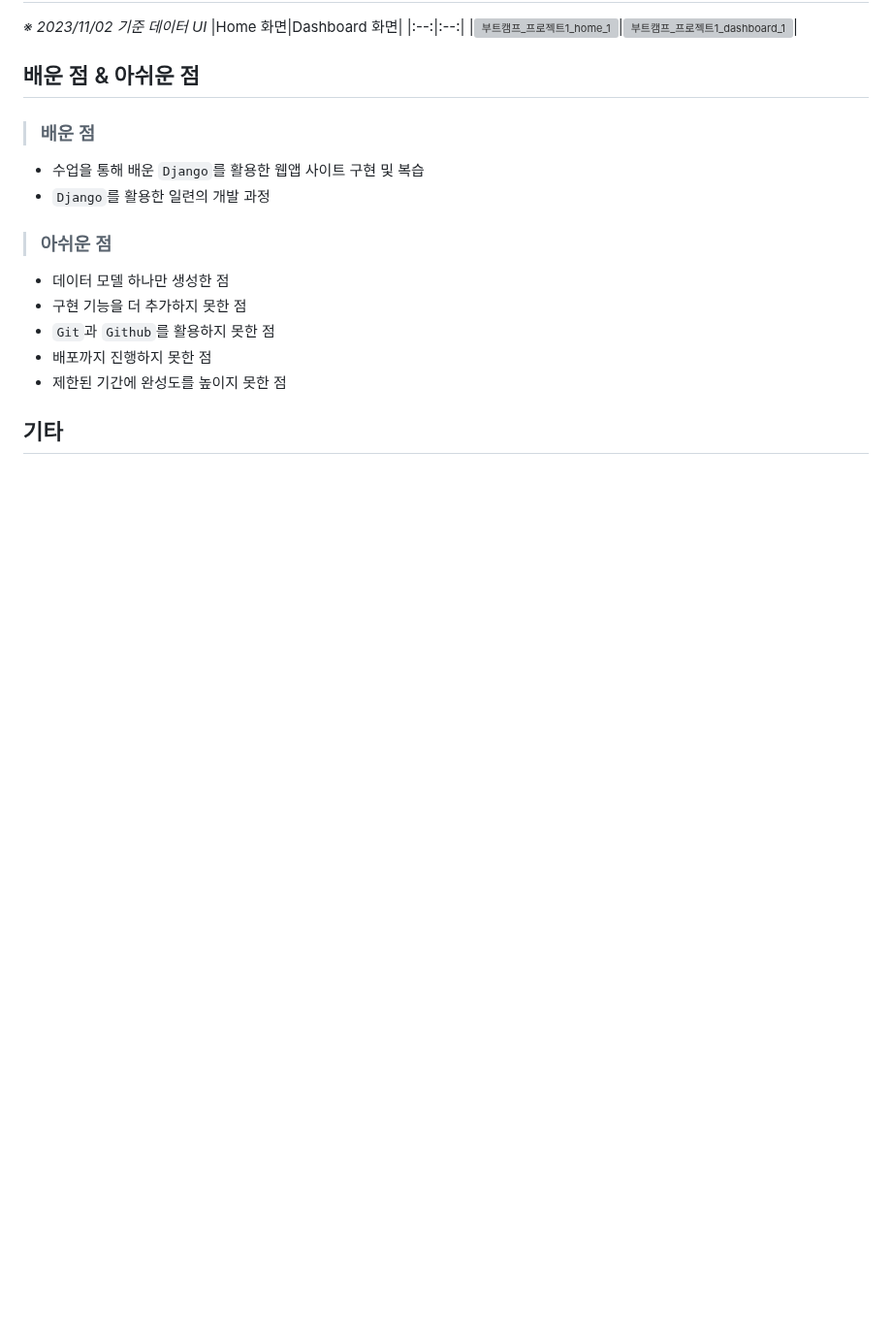
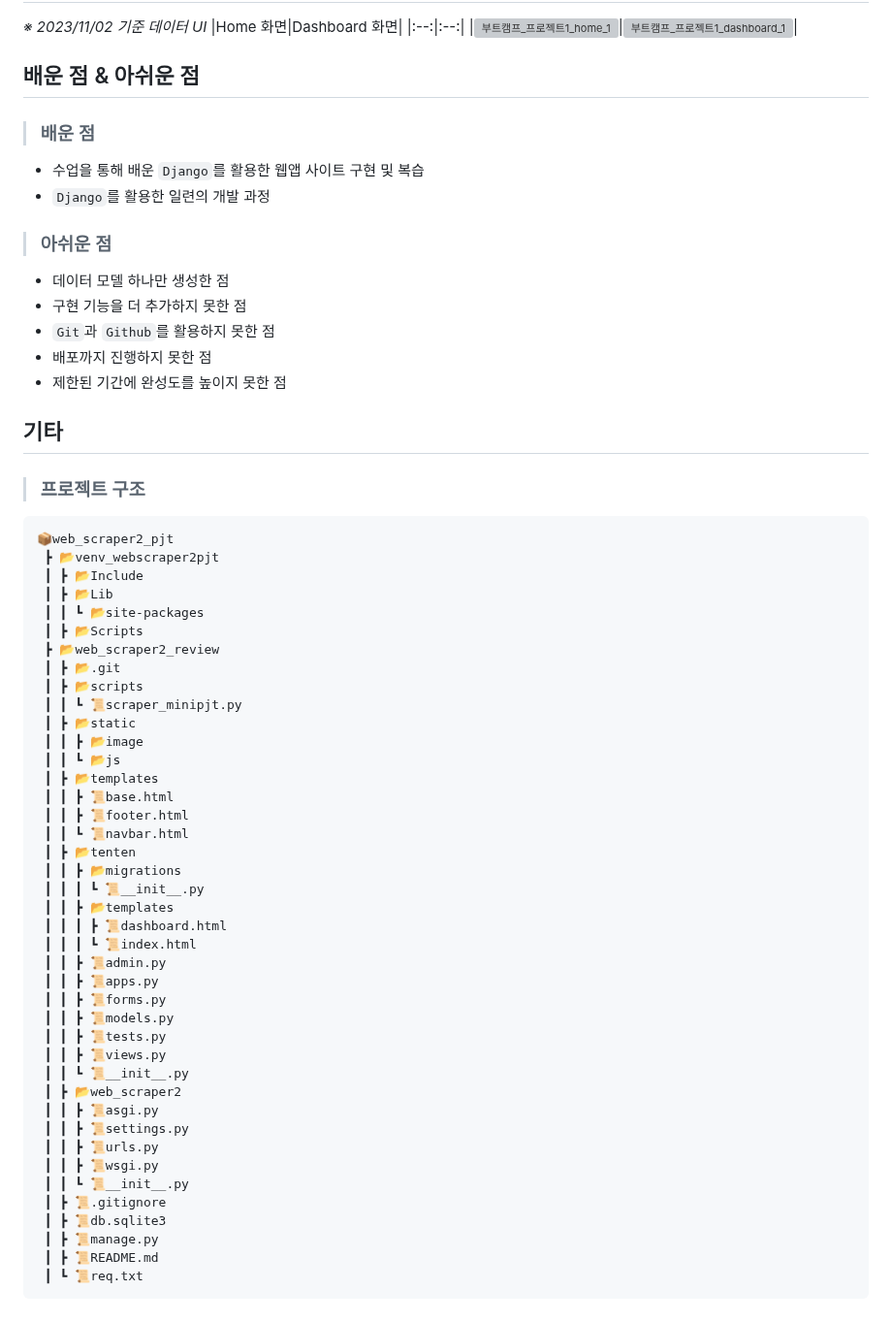
Before and after one commit to choiwanmin/web_scraper2_review, a Markdown page: README.md, the part around the change. Shown at 97% size. Drawn GitHub-style; blank space fills up the shorter version; grey boxes are pictures that could not be loaded.

````diff
--- a/README.md
+++ b/README.md
@@ -81,3 +81,47 @@
 * 제한된 기간에 완성도를 높이지 못한 점
 
 ## 기타
+> ### 프로젝트 구조
+```
+📦web_scraper2_pjt
+ ┣ 📂venv_webscraper2pjt
+ ┃ ┣ 📂Include
+ ┃ ┣ 📂Lib
+ ┃ ┃ ┗ 📂site-packages
+ ┃ ┣ 📂Scripts
+ ┣ 📂web_scraper2_review
+ ┃ ┣ 📂.git
+ ┃ ┣ 📂scripts
+ ┃ ┃ ┗ 📜scraper_minipjt.py
+ ┃ ┣ 📂static
+ ┃ ┃ ┣ 📂image
+ ┃ ┃ ┗ 📂js
+ ┃ ┣ 📂templates
+ ┃ ┃ ┣ 📜base.html
+ ┃ ┃ ┣ 📜footer.html
+ ┃ ┃ ┗ 📜navbar.html
+ ┃ ┣ 📂tenten
+ ┃ ┃ ┣ 📂migrations
+ ┃ ┃ ┃ ┗ 📜__init__.py
+ ┃ ┃ ┣ 📂templates
+ ┃ ┃ ┃ ┣ 📜dashboard.html
+ ┃ ┃ ┃ ┗ 📜index.html
+ ┃ ┃ ┣ 📜admin.py
+ ┃ ┃ ┣ 📜apps.py
+ ┃ ┃ ┣ 📜forms.py
+ ┃ ┃ ┣ 📜models.py
+ ┃ ┃ ┣ 📜tests.py
+ ┃ ┃ ┣ 📜views.py
+ ┃ ┃ ┗ 📜__init__.py
+ ┃ ┣ 📂web_scraper2
+ ┃ ┃ ┣ 📜asgi.py
+ ┃ ┃ ┣ 📜settings.py
+ ┃ ┃ ┣ 📜urls.py
+ ┃ ┃ ┣ 📜wsgi.py
+ ┃ ┃ ┗ 📜__init__.py
+ ┃ ┣ 📜.gitignore
+ ┃ ┣ 📜db.sqlite3
+ ┃ ┣ 📜manage.py
+ ┃ ┣ 📜README.md
+ ┃ ┗ 📜req.txt
+```
````
